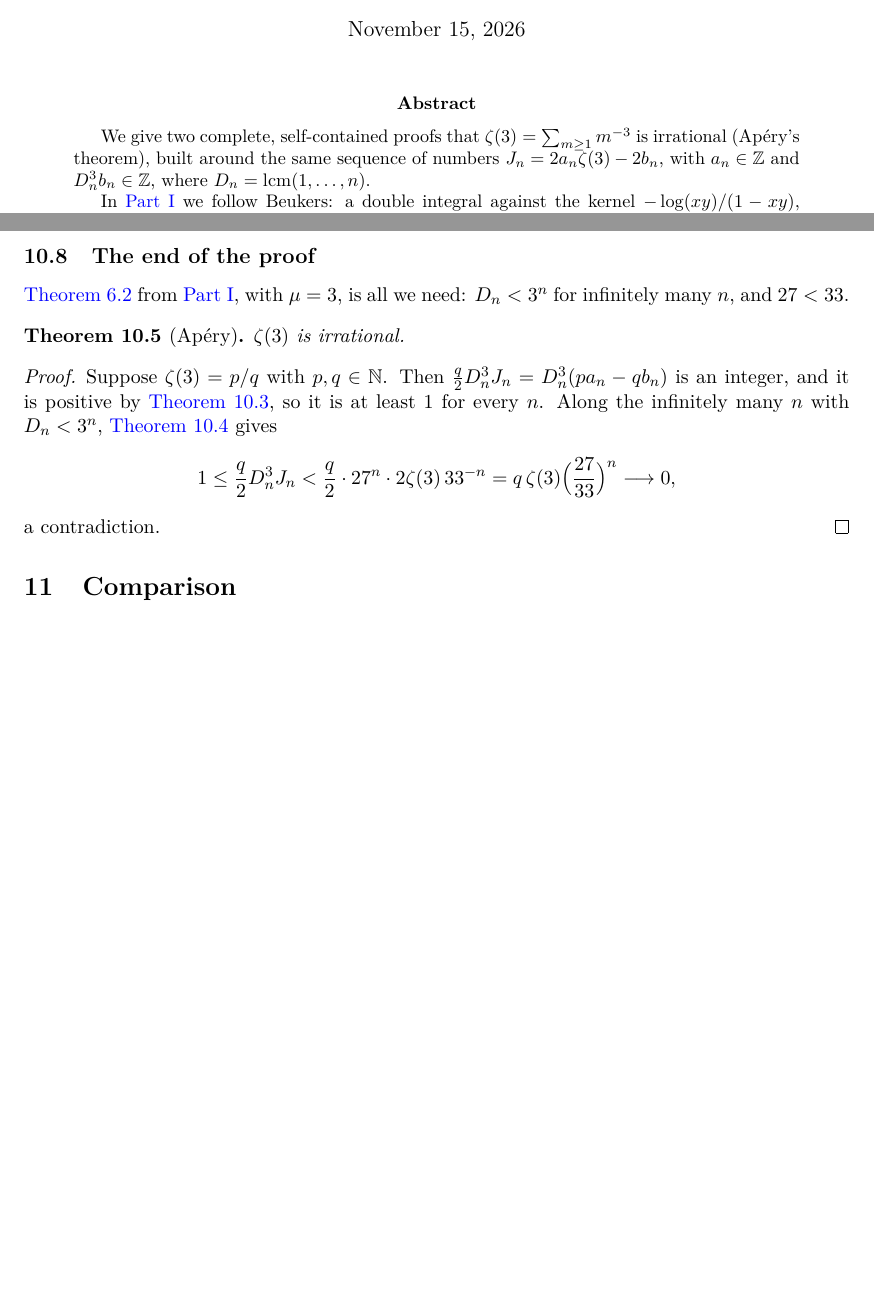
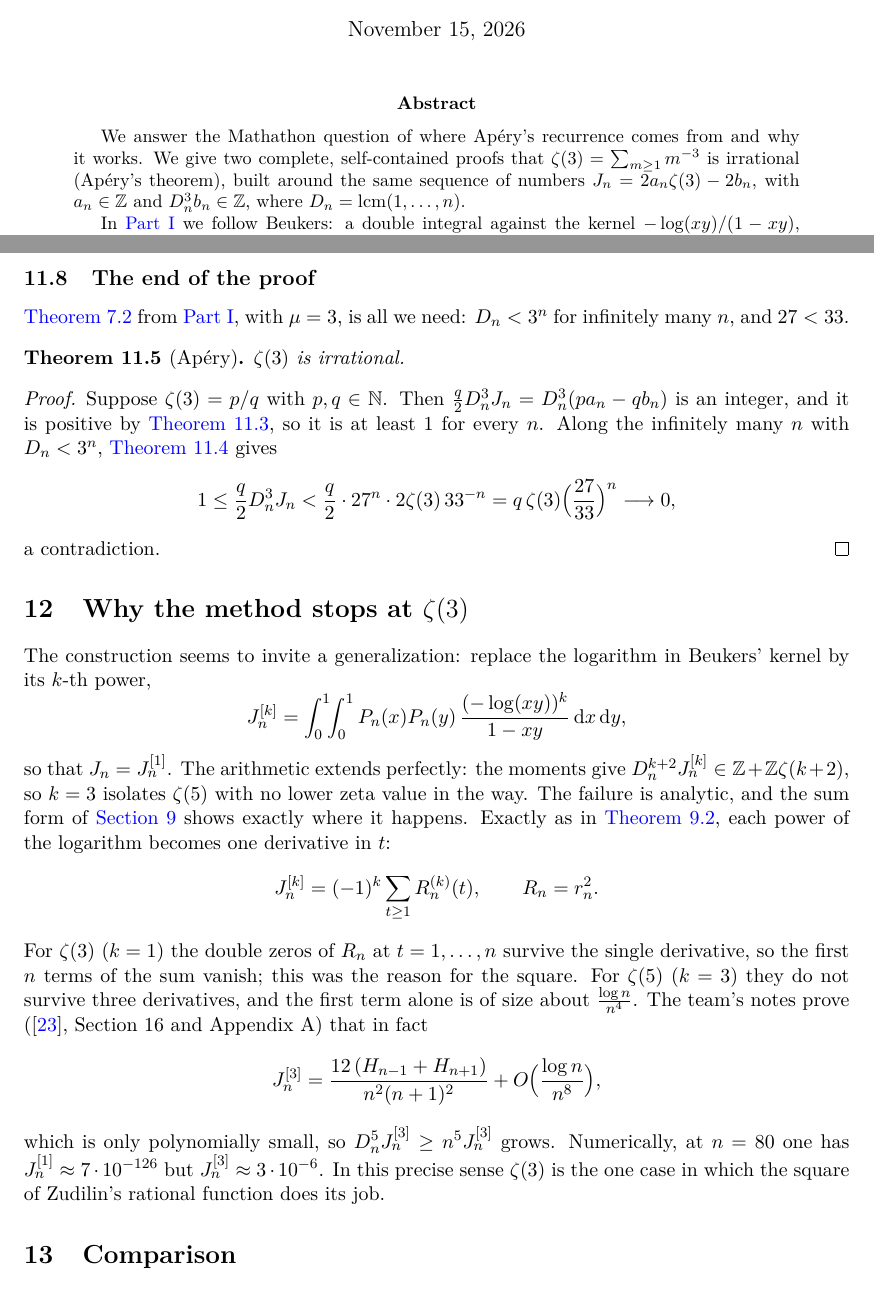
Before and after one commit to BoomydayCoder/Mathathon, a LaTeX paper (paper/paper.tex): two parts of pages 1 and 15 of 18 before the commit and two parts of pages 1 and 16 of 19 after it, joined at a grey line, cut so that both start at the same text, the shorter picture padded with empty space. Compiled offline with pdfLaTeX.

Commit message:
Paper: frame the report as the answer to the official problem; section on why the method stops at zeta(3)
Co-Authored-By: Claude Opus 5.5 <noreply@anthropic.com>
Claude-Session: https://claude.ai/code/session_013cxN9LXcxF3HiQY1kaWRLw

```diff
--- a/paper/paper.tex
+++ b/paper/paper.tex
@@ -46,7 +46,8 @@
 \maketitle
 
 \begin{abstract}
-We give two complete, self-contained proofs that $\zeta(3)=\sum_{m\ge1}m^{-3}$ is irrational
+We answer the Mathathon question of where Ap\'ery's recurrence comes from and why it works. We give
+two complete, self-contained proofs that $\zeta(3)=\sum_{m\ge1}m^{-3}$ is irrational
 (Ap\'ery's theorem), built around the same sequence of numbers $J_n=2a_n\zeta(3)-2b_n$, with
 $a_n\in\Z$ and $\Dn^3b_n\in\Z$, where $\Dn=\lcm(1,\dots,n)$.
 
@@ -870,6 +907,32 @@ a contradiction.
 \end{proof}
 
 % ======================================================================
+\section{Why the method stops at \texorpdfstring{$\zeta(3)$}{zeta(3)}}\label{sec:zeta5}
+
+The construction seems to invite a generalization: replace the logarithm in Beukers' kernel by its
+$k$-th power,
+\[
+  J_n^{[k]}=\int_0^1\!\!\int_0^1P_n(x)P_n(y)\,\frac{(-\log(xy))^k}{1-xy}\dd x\dd y,
+\]
+so that $J_n=J_n^{[1]}$. The arithmetic extends perfectly: the moments give
+$\Dn^{k+2}J_n^{[k]}\in\Z+\Z\zeta(k+2)$, so $k=3$ isolates $\zeta(5)$ with no lower zeta value in the
+way. The failure is analytic, and the sum form of \cref{sec:zudilin} shows exactly where it happens.
+Exactly as in \cref{prop:sum}, each power of the logarithm becomes one derivative in $t$:
+\[
+  J_n^{[k]}=(-1)^k\sum_{t\ge1}R_n^{(k)}(t),\qquad R_n=r_n^2 .
+\]
+For $\zeta(3)$ ($k=1$) the double zeros of $R_n$ at $t=1,\dots,n$ survive the single derivative, so
+the first $n$ terms of the sum vanish; this was the reason for the square. For $\zeta(5)$ ($k=3$) they
+do not survive three derivatives, and the first term alone is of size about $\frac{\log n}{n^4}$. The
+team's notes prove (\cite{codexnotes}, Section~16 and Appendix~A) that in fact
+\[
+  J_n^{[3]}=\frac{12\,(H_{n-1}+H_{n+1})}{n^2(n+1)^2}+O\Bigl(\frac{\log n}{n^8}\Bigr),
+\]
+which is only polynomially small, so $\Dn^5J_n^{[3]}\ge n^5J_n^{[3]}$ grows. Numerically, at $n=80$ one
+has $J_n^{[1]}\approx7\cdot10^{-126}$ but $J_n^{[3]}\approx3\cdot10^{-6}$. In this precise sense
+$\zeta(3)$ is the one case in which the square of Zudilin's rational function does its job.
+
+% ======================================================================
 \section{Comparison}\label{sec:comparison}
 
 \begin{table}[ht]
```
Also changed, not shown: paper/paper.tex (36 more changed lines).
